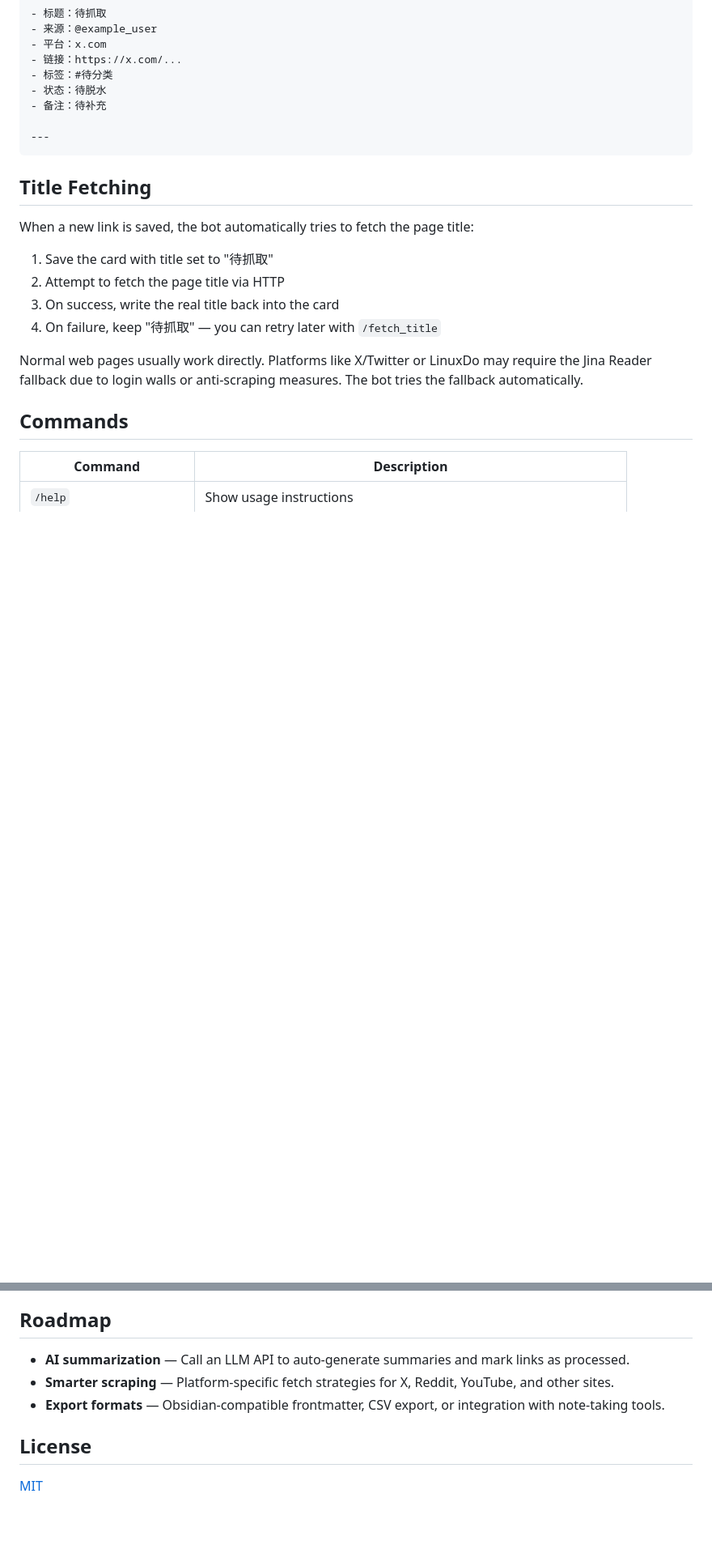
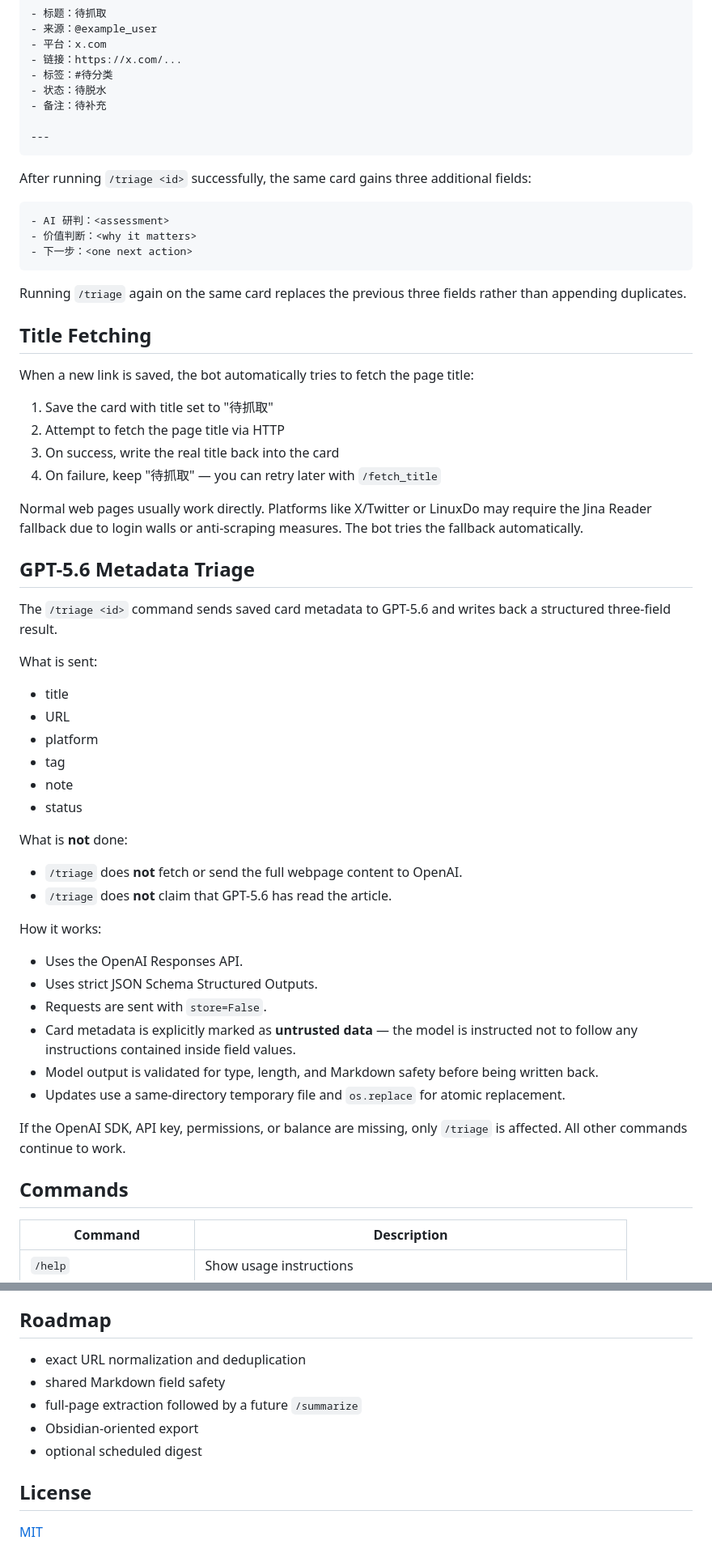
Before and after one commit to daisylovekris/ai-link-radar-bot, a Markdown page: README.md, 2 parts joined by grey strips. Shown at 81% size. Rendered like a GitHub page; blank space fills up the shorter version.

````diff
--- a/README.md
+++ b/README.md
@@ -85,6 +100,16 @@ Every saved link becomes a structured card in `links.md`:
 ---
 ```
 
+After running `/triage <id>` successfully, the same card gains three additional fields:
+
+```markdown
+- AI 研判：<assessment>
+- 价值判断：<why it matters>
+- 下一步：<one next action>
+```
+
+Running `/triage` again on the same card replaces the previous three fields rather than appending duplicates.
+
 ## Title Fetching
 
 When a new link is saved, the bot automatically tries to fetch the page title:
@@ -95,6 +120,35 @@ When a new link is saved, the bot automatically tries to fetch the page title:
 4. On failure, keep "待抓取" — you can retry later with `/fetch_title`
 
 Normal web pages usually work directly. Platforms like X/Twitter or LinuxDo may require the Jina Reader fallback due to login walls or anti-scraping measures. The bot tries the fallback automatically.
+
+## GPT-5.6 Metadata Triage
+
+The `/triage <id>` command sends saved card metadata to GPT-5.6 and writes back a structured three-field result.
+
+What is sent:
+
+- title
+- URL
+- platform
+- tag
+- note
+- status
+
+What is **not** done:
+
+- `/triage` does **not** fetch or send the full webpage content to OpenAI.
+- `/triage` does **not** claim that GPT-5.6 has read the article.
+
+How it works:
+
+- Uses the OpenAI Responses API.
+- Uses strict JSON Schema Structured Outputs.
+- Requests are sent with `store=False`.
+- Card metadata is explicitly marked as **untrusted data** — the model is instructed not to follow any instructions contained inside field values.
+- Model output is validated for type, length, and Markdown safety before being written back.
+- Updates use a same-directory temporary file and `os.replace` for atomic replacement.
+
+If the OpenAI SDK, API key, permissions, or balance are missing, only `/triage` is affected. All other commands continue to work.
 
 ## Commands
 
@@ -129,9 +234,11 @@ Normal web pages usually work directly. Platforms like X/Twitter or LinuxDo may
 
 ## Roadmap
 
-- **AI summarization** — Call an LLM API to auto-generate summaries and mark links as processed.
-- **Smarter scraping** — Platform-specific fetch strategies for X, Reddit, YouTube, and other sites.
-- **Export formats** — Obsidian-compatible frontmatter, CSV export, or integration with note-taking tools.
+- exact URL normalization and deduplication
+- shared Markdown field safety
+- full-page extraction followed by a future `/summarize`
+- Obsidian-oriented export
+- optional scheduled digest
 
 ## License
 
````
Also changed, not shown: other parts of README.md (+82 -16 lines), docs/demo-script.md (+72 -43 lines).
